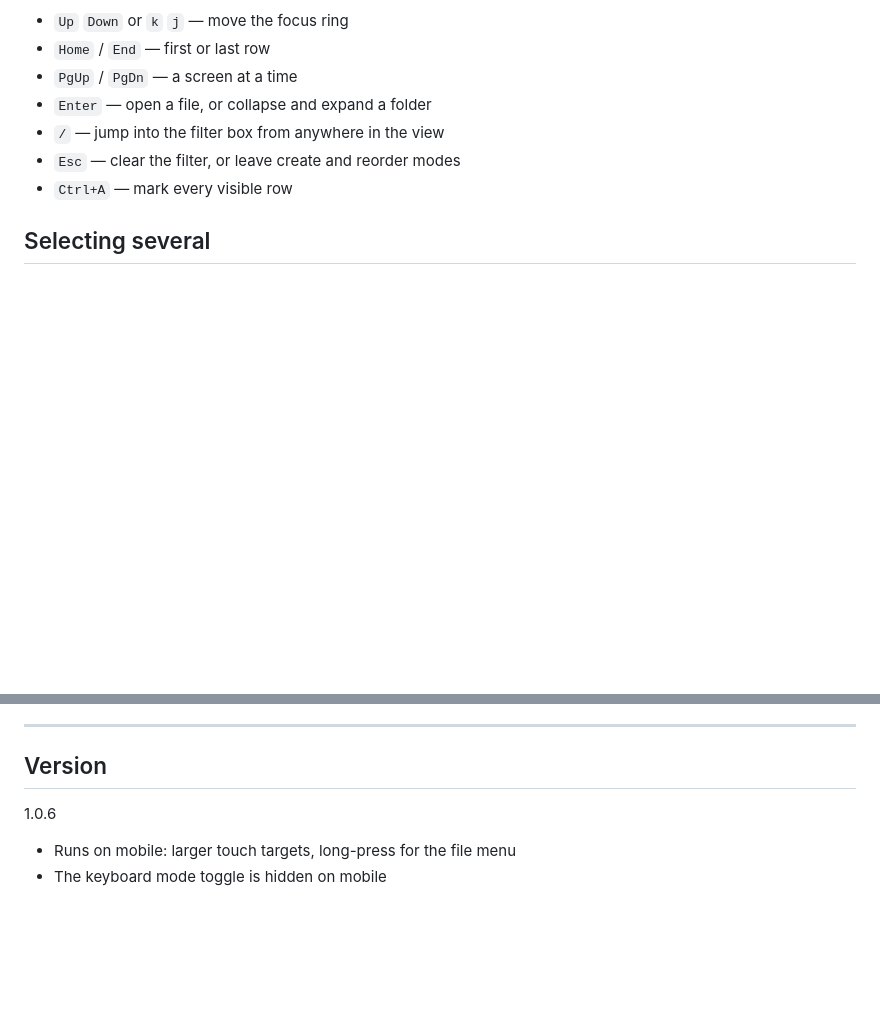
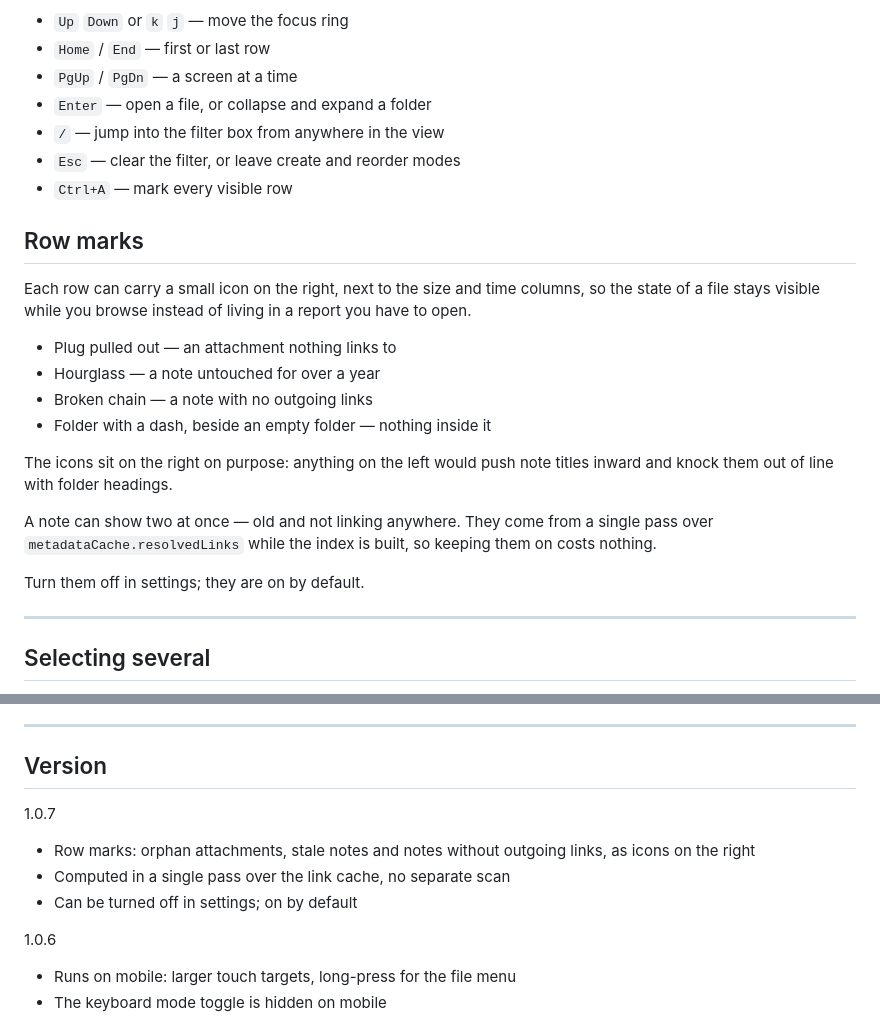
Before and after one commit to Depthinker925/Manager, a Markdown page: README.md, 2 parts joined by grey strips. Drawn GitHub-style; blank space fills up the shorter version.

```diff
--- a/README.md
+++ b/README.md
@@ -120,6 +120,23 @@ The list also picks up focus whenever you click a row. From there:
 - `Esc` — clear the filter, or leave create and reorder modes
 - `Ctrl+A` — mark every visible row
 
+## Row marks
+
+Each row can carry a small icon on the right, next to the size and time columns, so the state of a file stays visible while you browse instead of living in a report you have to open.
+
+- Plug pulled out — an attachment nothing links to
+- Hourglass — a note untouched for over a year
+- Broken chain — a note with no outgoing links
+- Folder with a dash, beside an empty folder — nothing inside it
+
+The icons sit on the right on purpose: anything on the left would push note titles inward and knock them out of line with folder headings.
+
+A note can show two at once — old and not linking anywhere. They come from a single pass over `metadataCache.resolvedLinks` while the index is built, so keeping them on costs nothing.
+
+Turn them off in settings; they are on by default.
+
+---
+
 ## Selecting several
 
 - `Ctrl` (or `Cmd`) click adds or removes one row
@@ -223,6 +240,12 @@ node test.cjs
 
 ## Version
 
+1.0.7
+
+- Row marks: orphan attachments, stale notes and notes without outgoing links, as icons on the right
+- Computed in a single pass over the link cache, no separate scan
+- Can be turned off in settings; on by default
+
 1.0.6
 
 - Runs on mobile: larger touch targets, long-press for the file menu
```
Also changed, not shown: assets/screenshot-1.png, assets/screenshot-2.png, assets/screenshot-4.png, 4 other files.
